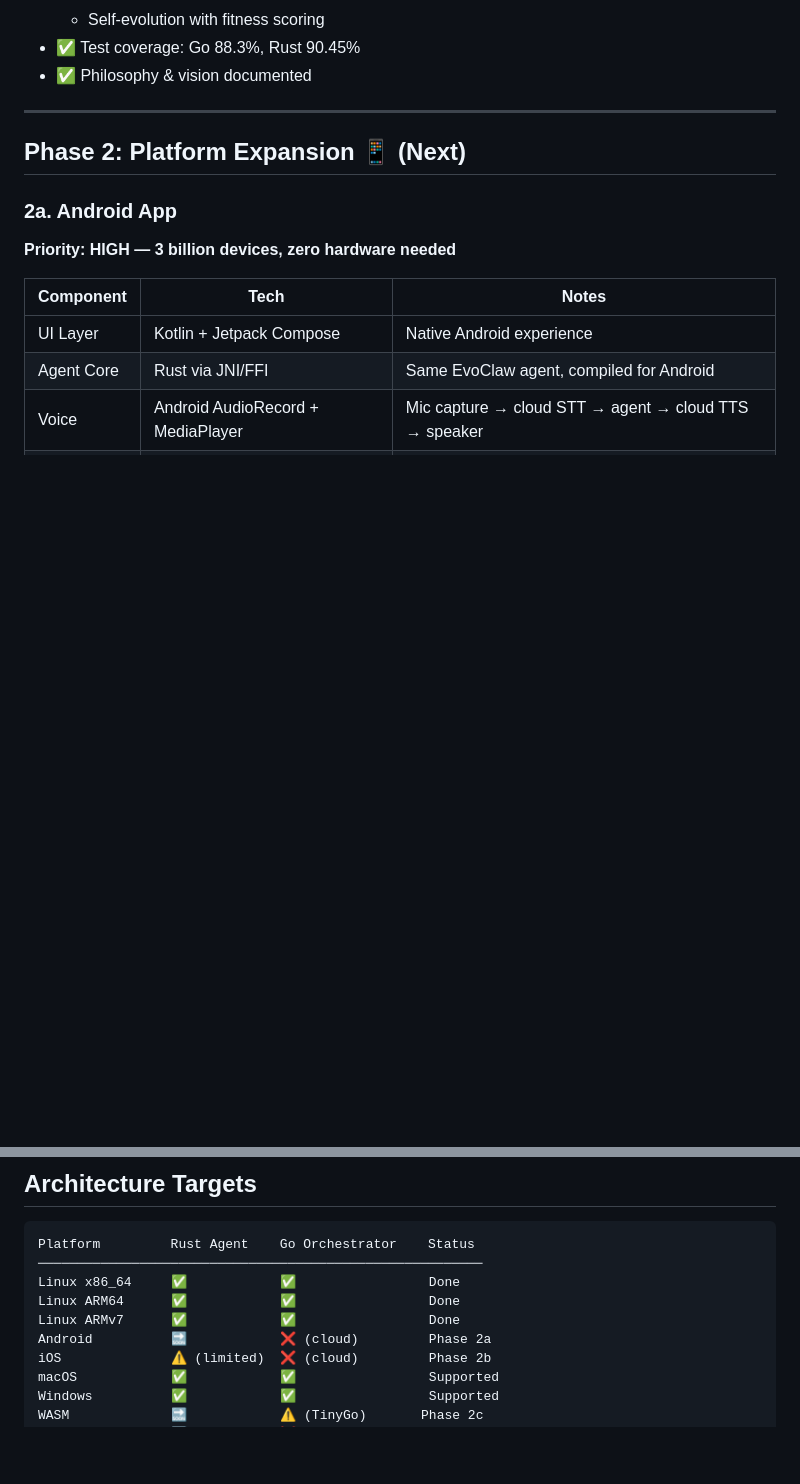
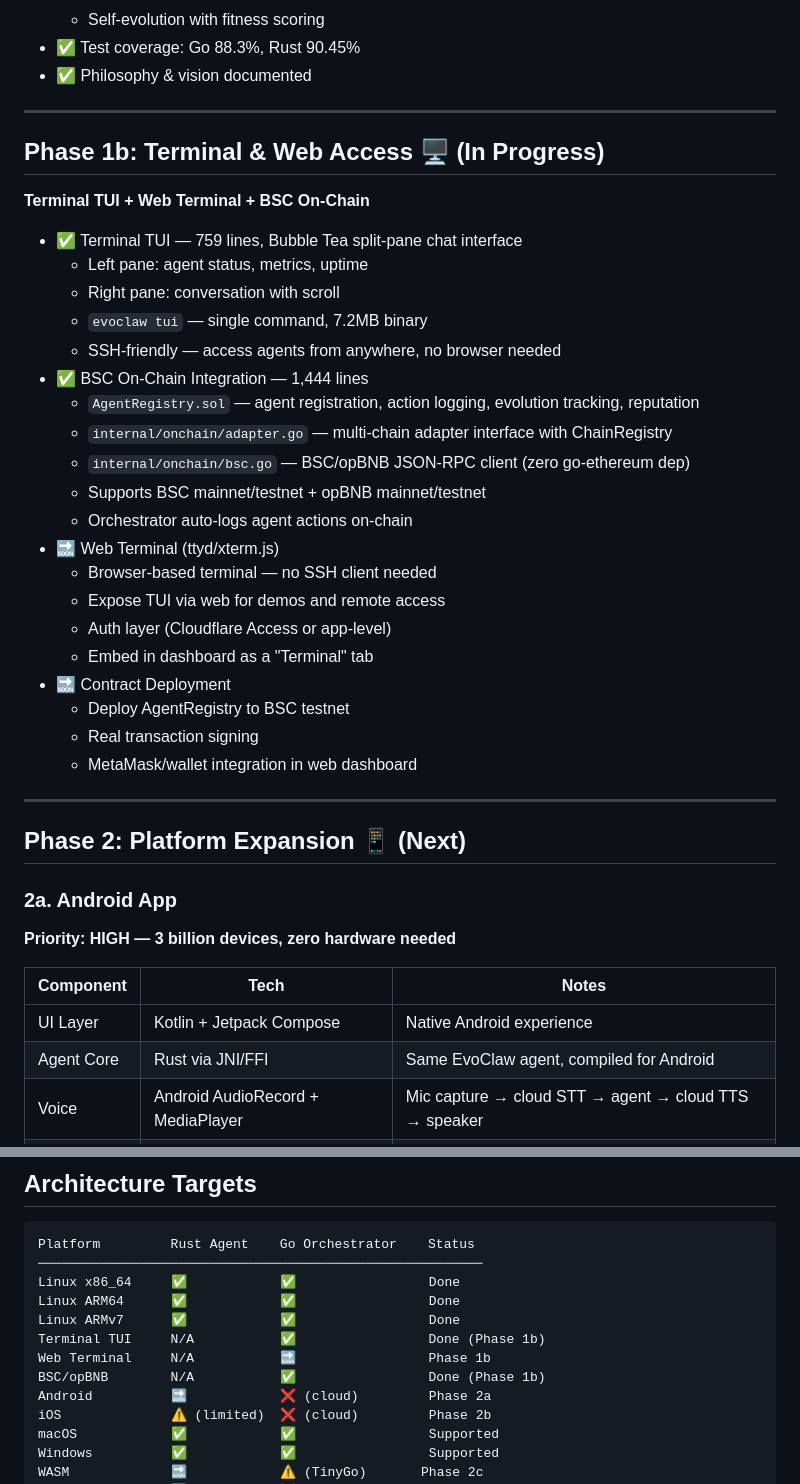
Before and after one commit to clawinfra/evoclaw, a Markdown page: docs/ROADMAP.md, 2 parts joined by grey strips. GitHub-like rendering; blank space fills up the shorter version.

Commit message:
docs: update roadmap with Phase 1b — TUI, Web Terminal, BSC on-chain

```diff
--- a/docs/ROADMAP.md
+++ b/docs/ROADMAP.md
@@ -21,6 +21,33 @@
   - Self-evolution with fitness scoring
 - ✅ Test coverage: Go 88.3%, Rust 90.45%
 - ✅ Philosophy & vision documented
+
+---
+
+## Phase 1b: Terminal & Web Access 🖥️ (In Progress)
+
+**Terminal TUI + Web Terminal + BSC On-Chain**
+
+- ✅ Terminal TUI — 759 lines, Bubble Tea split-pane chat interface
+  - Left pane: agent status, metrics, uptime
+  - Right pane: conversation with scroll
+  - `evoclaw tui` — single command, 7.2MB binary
+  - SSH-friendly — access agents from anywhere, no browser needed
+- ✅ BSC On-Chain Integration — 1,444 lines
+  - `AgentRegistry.sol` — agent registration, action logging, evolution tracking, reputation
+  - `internal/onchain/adapter.go` — multi-chain adapter interface with ChainRegistry
+  - `internal/onchain/bsc.go` — BSC/opBNB JSON-RPC client (zero go-ethereum dep)
+  - Supports BSC mainnet/testnet + opBNB mainnet/testnet
+  - Orchestrator auto-logs agent actions on-chain
+- 🔜 Web Terminal (ttyd/xterm.js)
+  - Browser-based terminal — no SSH client needed
+  - Expose TUI via web for demos and remote access
+  - Auth layer (Cloudflare Access or app-level)
+  - Embed in dashboard as a "Terminal" tab
+- 🔜 Contract Deployment
+  - Deploy AgentRegistry to BSC testnet
+  - Real transaction signing
+  - MetaMask/wallet integration in web dashboard
 
 ---
 
@@ -151,6 +178,9 @@ Platform         Rust Agent    Go Orchestrator    Status
 Linux x86_64     ✅            ✅                 Done
 Linux ARM64      ✅            ✅                 Done
 Linux ARMv7      ✅            ✅                 Done
+Terminal TUI     N/A           ✅                 Done (Phase 1b)
+Web Terminal     N/A           🔜                 Phase 1b
+BSC/opBNB        N/A           ✅                 Done (Phase 1b)
 Android          🔜            ❌ (cloud)         Phase 2a
 iOS              ⚠️ (limited)  ❌ (cloud)         Phase 2b
 macOS            ✅            ✅                 Supported
```
Also changed, not shown: other parts of docs/ROADMAP.md (+1 -1 lines).
